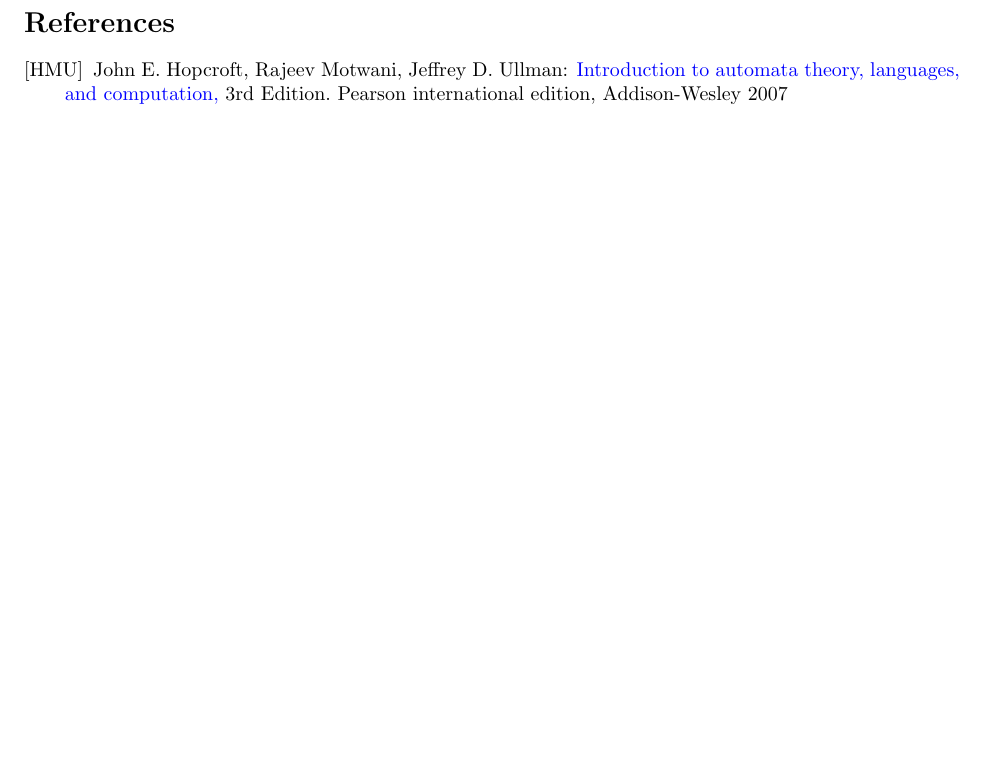
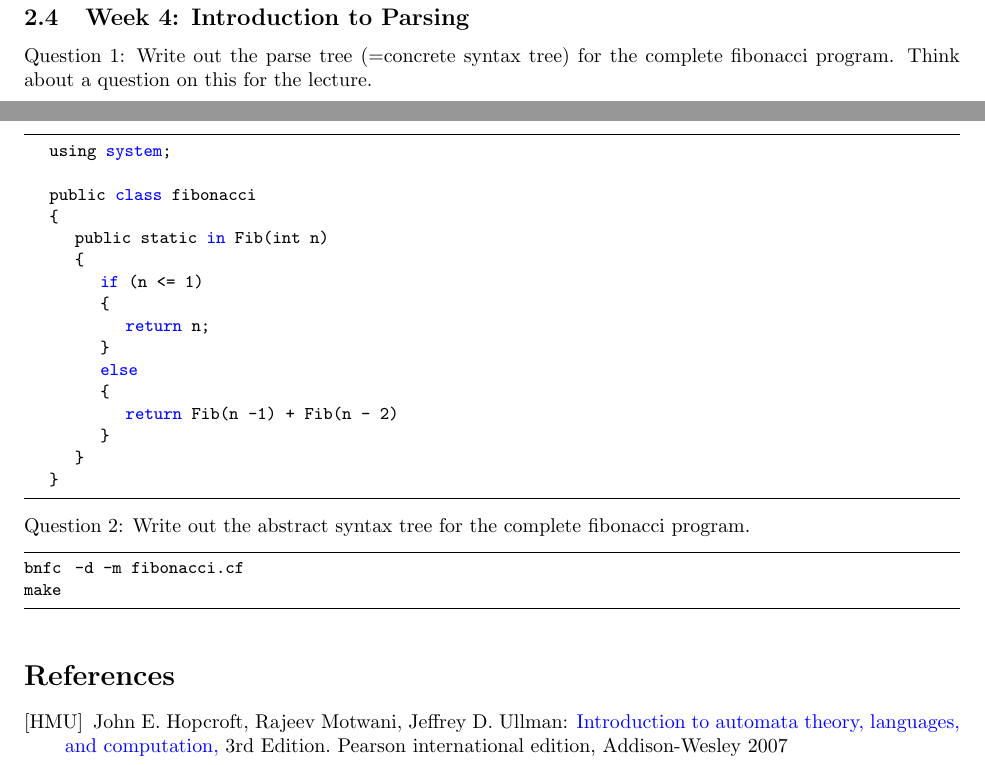
Before and after one commit to AnthonyWalujono/CompilerConstruction-Report, a LaTeX paper (Report_Part2.tex): part of page 7 of 7 before the commit and two parts of pages 6 and 7 of 7 after it, the two joined at a grey line, cut at the place of the change, the shorter picture padded with empty space. Compiled offline with pdfLaTeX.

Commit message:
Add files via upload

```diff
--- a/Report_Part2.tex
+++ b/Report_Part2.tex
@@ -100,7 +100,31 @@ This will cover everything in Compile Construction.
 \newline 2.3.2: Convert to a DFA the following NFA
 \newline \indent \includegraphics[width=90mm, scale=1.5]{2.3.2.png}
 
+\subsection{Week 4: Introduction to Parsing}
+Question 1: Write out the parse tree (=concrete syntax tree) for the complete fibonacci program. Think about a question on this for the lecture.
+\begin{lstlisting}
+	using system;
 
+	public class fibonacci
+	{
+		public static in Fib(int n)
+		{
+			if (n <= 1)
+			{
+				return n;
+			}
+			else
+			{
+				return Fib(n -1) + Fib(n - 2)
+			}
+		}
+	}
+\end{lstlisting}
+Question 2: Write out the abstract syntax tree for the complete fibonacci program.
+\begin{lstlisting}
+bnfc  -d -m fibonacci.cf
+make
+\end{lstlisting}
 
 \begin{thebibliography}{99}
 \bibitem[HMU]{Hopcroft}
```
